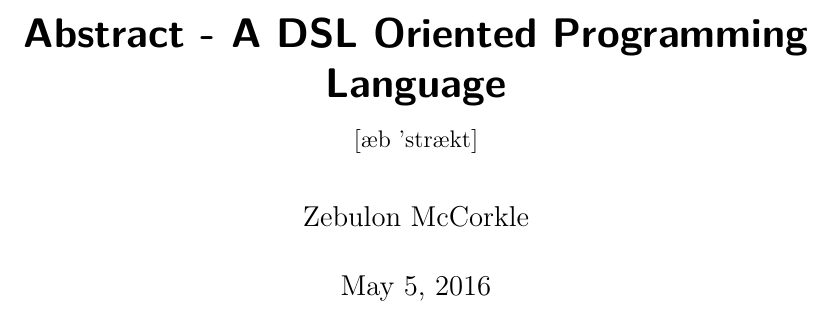
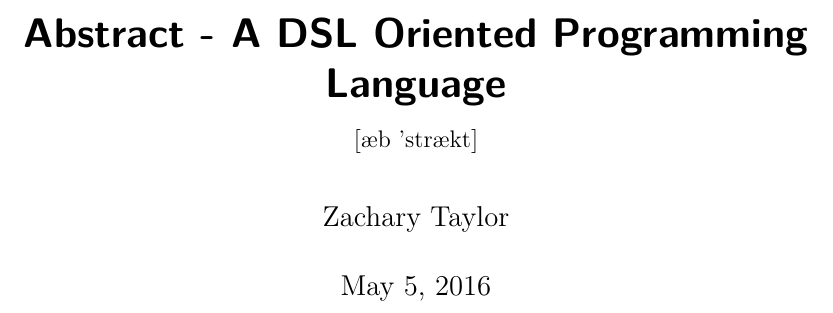
Before and after one commit to AbstractLang/Spec, a LaTeX document (main.tex): part of page 1 of 6, cut so that both start at the same text. Compiled offline with pdfLaTeX.

Commit message:
Add @ztaylor54 as an author

```diff
--- a/main.tex
+++ b/main.tex
@@ -23,6 +23,7 @@
 \subtitle{\textipa{[\ae{}b 'str\ae{}kt]}}
 
 \author{Zebulon McCorkle}
+\author{Zachary Taylor}
 
 \date{\today}
 
```
